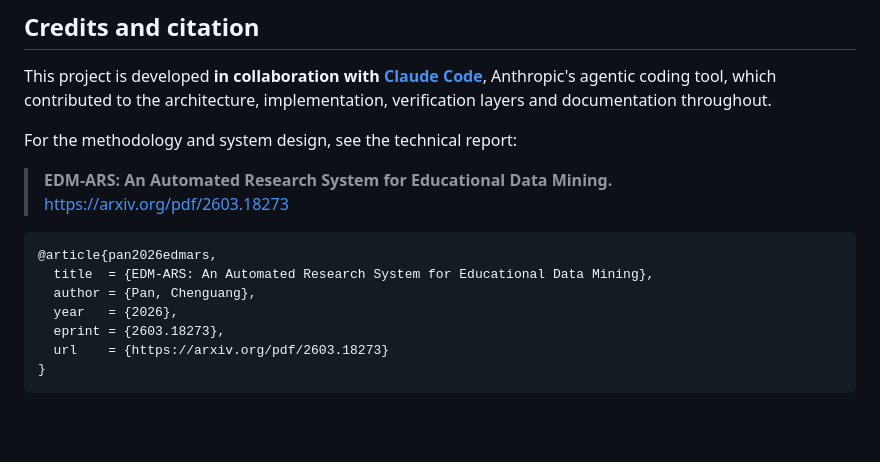
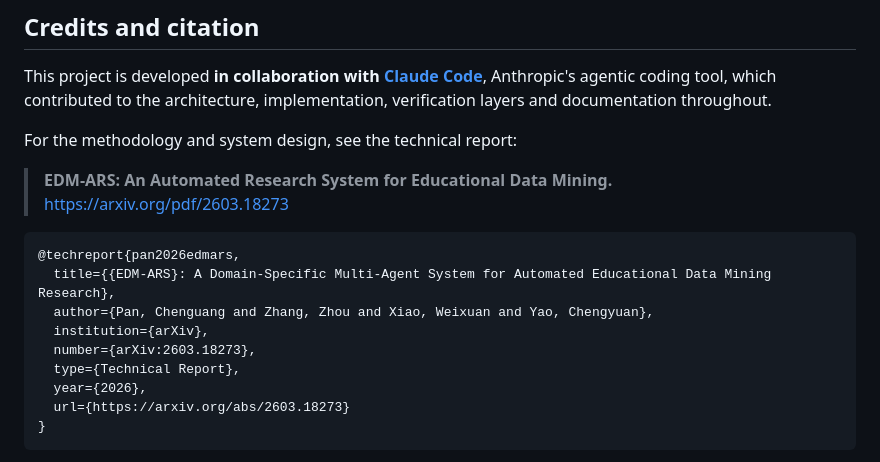
Before and after one commit to cgpan/edm-ars-public, a Markdown page: README.md, the part around the change. Rendered like a GitHub page; blank space fills up the shorter version.

Commit message:
Change citation from article to technical report
Updated citation format for EDM-ARS reference in README.

````diff
--- a/README.md
+++ b/README.md
@@ -348,12 +348,14 @@ For the methodology and system design, see the technical report:
 > <https://arxiv.org/pdf/2603.18273>
 
 ```bibtex
-@article{pan2026edmars,
-  title  = {EDM-ARS: An Automated Research System for Educational Data Mining},
-  author = {Pan, Chenguang},
-  year   = {2026},
-  eprint = {2603.18273},
-  url    = {https://arxiv.org/pdf/2603.18273}
+@techreport{pan2026edmars,
+  title={{EDM-ARS}: A Domain-Specific Multi-Agent System for Automated Educational Data Mining Research},
+  author={Pan, Chenguang and Zhang, Zhou and Xiao, Weixuan and Yao, Chengyuan},
+  institution={arXiv},
+  number={arXiv:2603.18273},
+  type={Technical Report},
+  year={2026},
+  url={https://arxiv.org/abs/2603.18273}
 }
 ```
 
````
